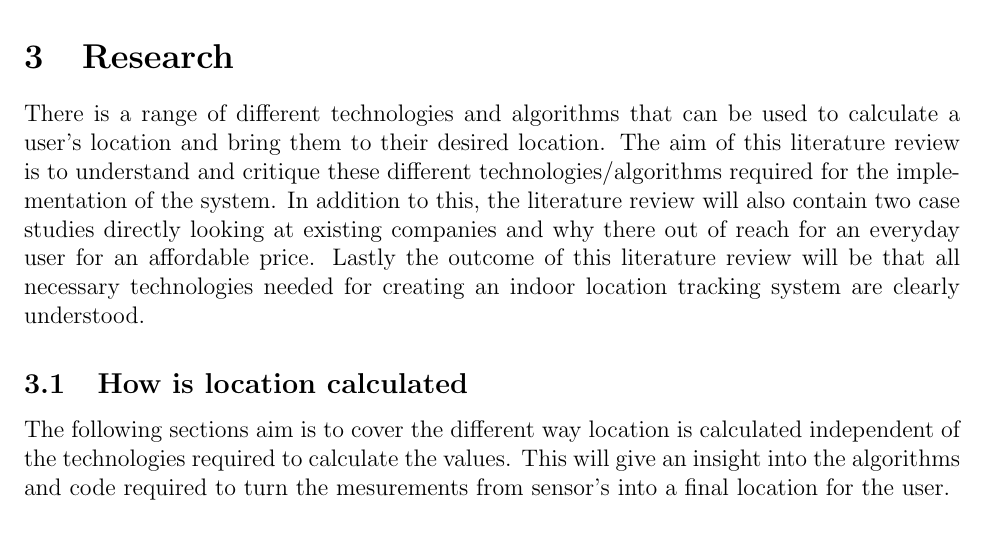
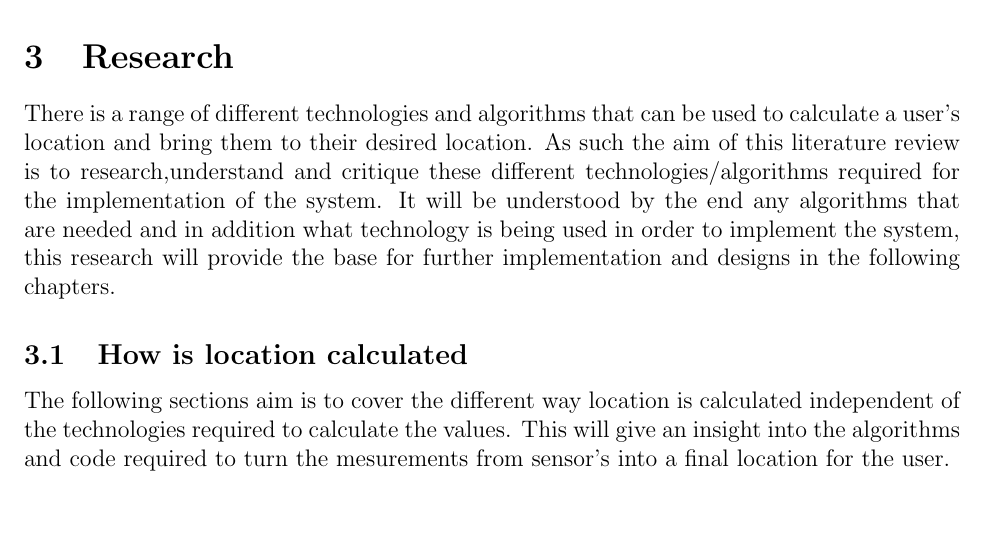
Before and after one commit to jordy2254/final-year-project-report, a LaTeX document (project.tex, which reads chapters/chapter3-research/research.tex): part of page 5 of 43, cut so that both start at the same text. Compiled offline with pdfLaTeX.

Commit message:
re-write introduction for research chapter

```diff
--- a/chapters/chapter3-research/research.tex
+++ b/chapters/chapter3-research/research.tex
@@ -1,7 +1,5 @@
 \section{Research}
-%not critiqing the algotithm to implement the system
-There is a range of different technologies and algorithms that can be used to calculate a user’s location and bring them to their desired location. The aim of this literature review is to understand and critique these different technologies/algorithms required for the implementation of the system. In addition to this, the literature review will also contain two case studies directly looking at existing companies and why there out of reach for an everyday user for an affordable price. Lastly the outcome of this literature review will be that all necessary technologies needed for creating an indoor location tracking system are clearly understood.
-%scrutitinise why current systems are out of reach for every day users
+There is a range of different technologies and algorithms that can be used to calculate a user’s location and bring them to their desired location. As such the aim of this literature review is to research,understand and critique these different technologies/algorithms required for the implementation of the system. It will be understood by the end any algorithms that are needed and in addition what technology is being used in order to implement the system, this research will provide the base for further implementation and designs in the following chapters.
 
 \subimport{./subchapters/}{how-is-location-calculated.tex}
 \subimport{./subchapters/technology-comparison/}{technology-comparison.tex}
```
